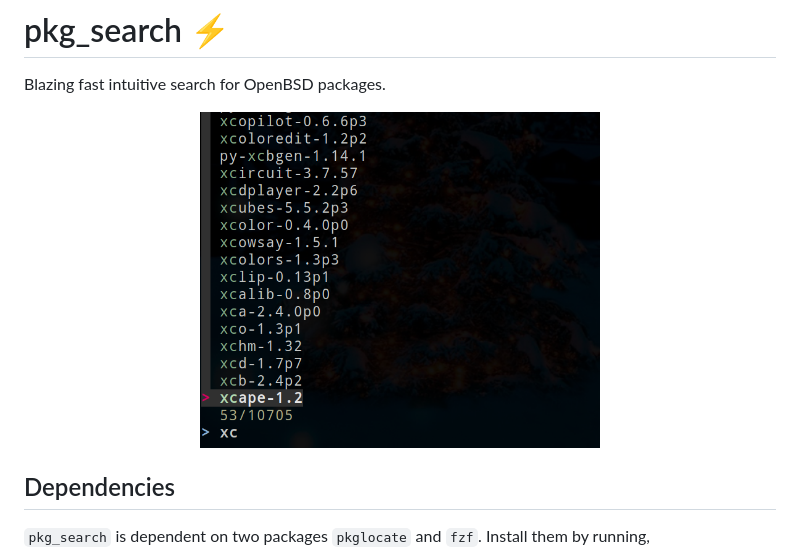
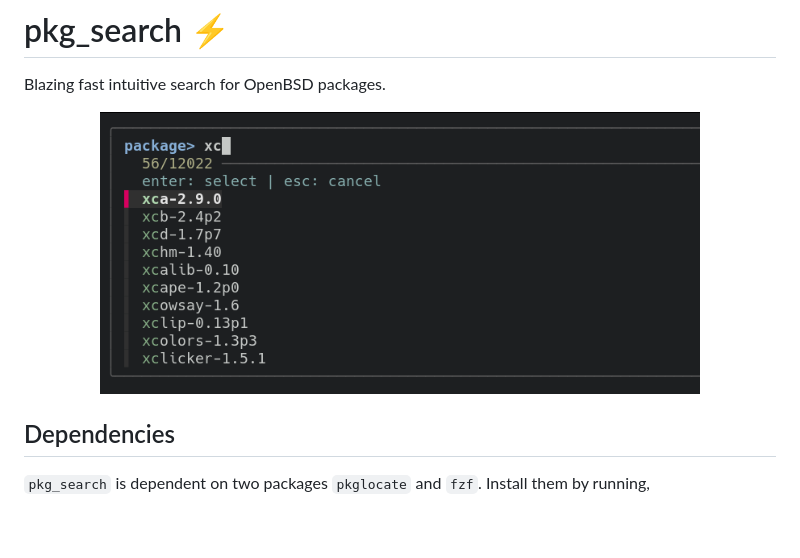
Before and after one commit to OpenBSDGuy/pkg_search, a Markdown page: README.md, the part around the change. Rendered like a GitHub page; pictures changed too: assets/screenshot.png; blank space fills up the shorter version.

Commit message:
Match wifzf fzf look and update screenshot

```diff
--- a/README.md
+++ b/README.md
@@ -3,7 +3,7 @@
 Blazing fast intuitive search for OpenBSD packages.
 
 <p align="center">
-  <img width="400" height="335" src="https://github.com/OpenBSDGuy/pkg_search/raw/master/assets/screenshot.png">
+  <img width="600" height="282" src="https://github.com/OpenBSDGuy/pkg_search/raw/master/assets/screenshot.png">
 </p>
 
 ## Dependencies
```
Also changed, not shown: 1 other file.
